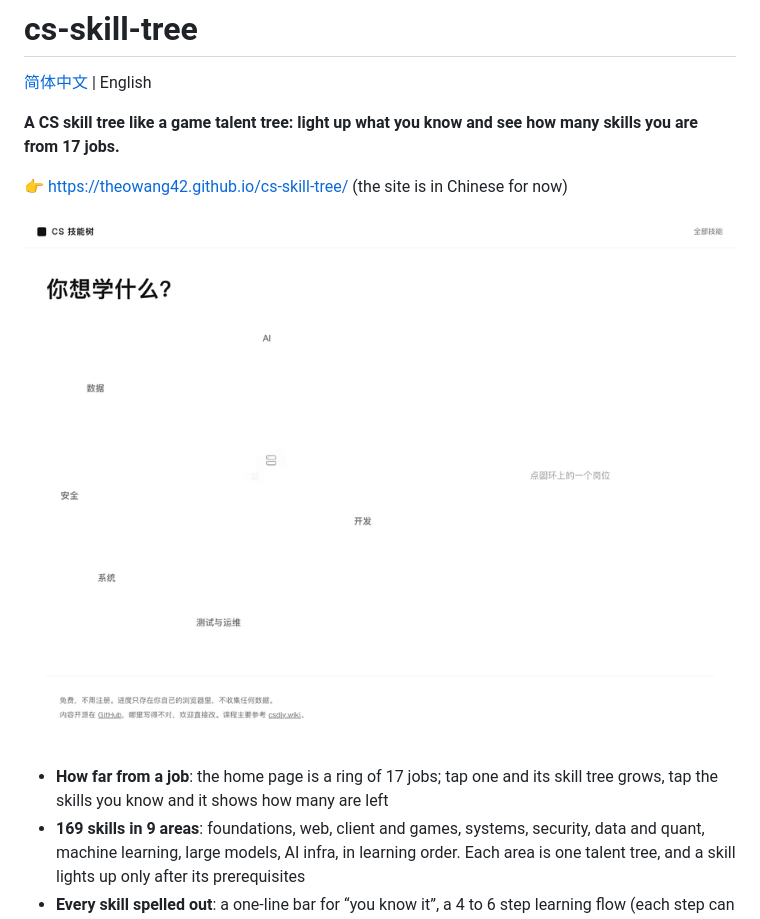
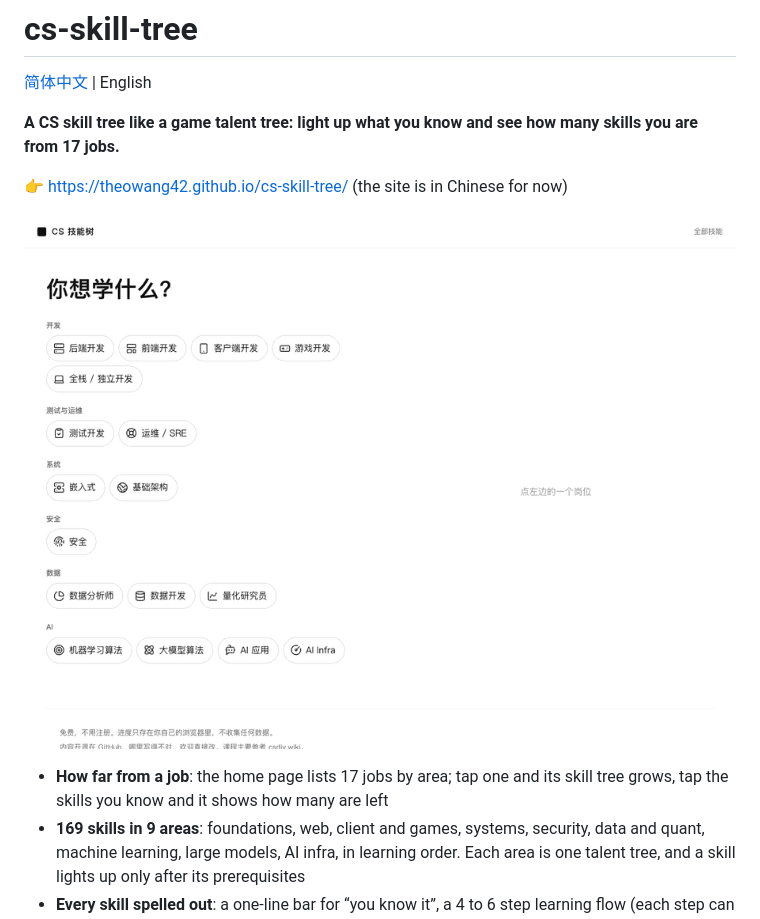
Before and after one commit to theowang42/cs-skill-tree, a Markdown page: docs/README.en.md, the part around one of its changes. Drawn GitHub-style; pictures changed too: docs/demo.gif.

```diff
--- a/docs/README.en.md
+++ b/docs/README.en.md
@@ -10,5 +10,5 @@
 
-- **How far from a job**: the home page is a ring of 17 jobs; tap one and its skill tree grows, tap the skills you know and it shows how many are left
+- **How far from a job**: the home page lists 17 jobs by area; tap one and its skill tree grows, tap the skills you know and it shows how many are left
 - **169 skills in 9 areas**: foundations, web, client and games, systems, security, data and quant, machine learning, large models, AI infra, in learning order. Each area is one talent tree, and a skill lights up only after its prerequisites
 - **Every skill spelled out**: a one-line bar for “you know it”, a 4 to 6 step learning flow (each step can be lit), and resources tagged by type and whether they are free
 - **One tree per job**: only the skills that job needs, e.g. [backend engineer](https://theowang42.github.io/cs-skill-tree/career/backend/) or [LLM algorithm engineer](https://theowang42.github.io/cs-skill-tree/career/llm-algo/)
```
Also changed, not shown: other parts of docs/README.en.md (+1 -1 lines), README.md (+2 -2 lines), docs/ARCHITECTURE.md (+1 -1 lines), docs/og.jpg, 2 other files.
